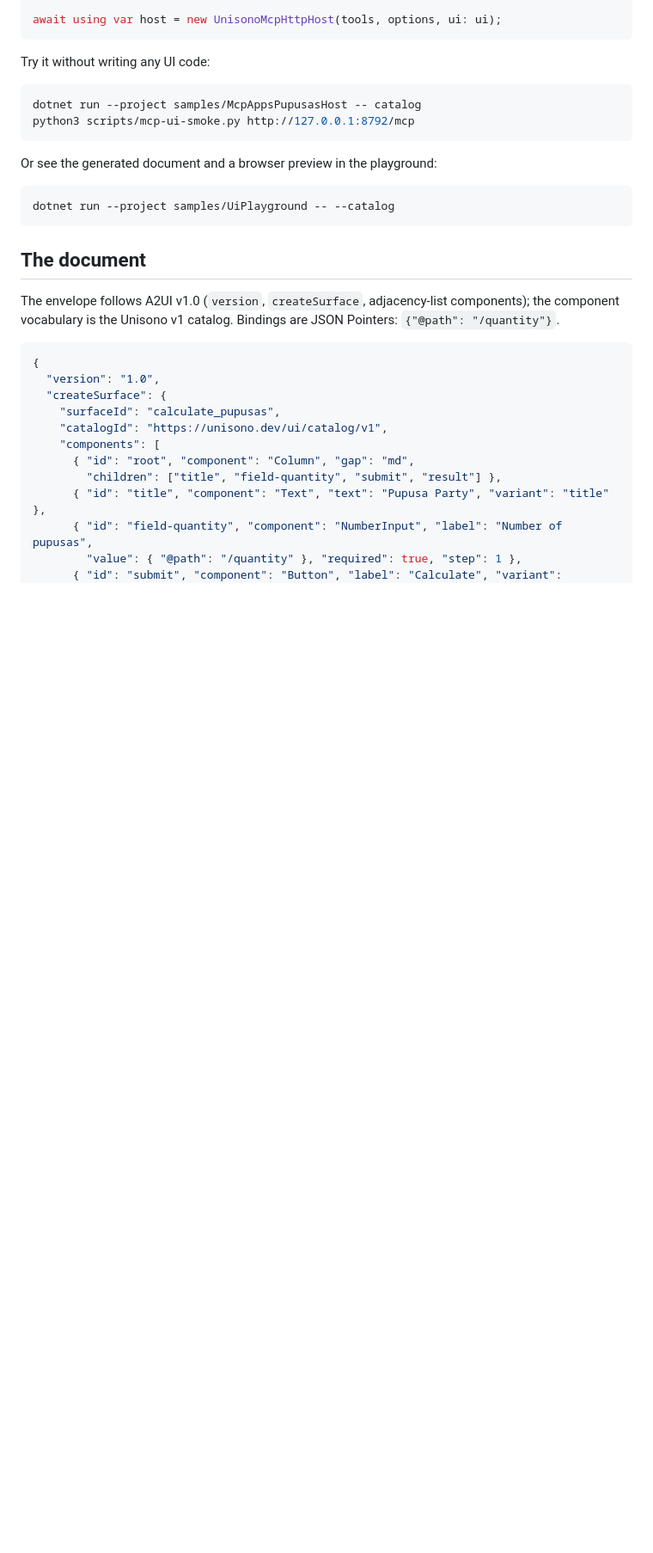
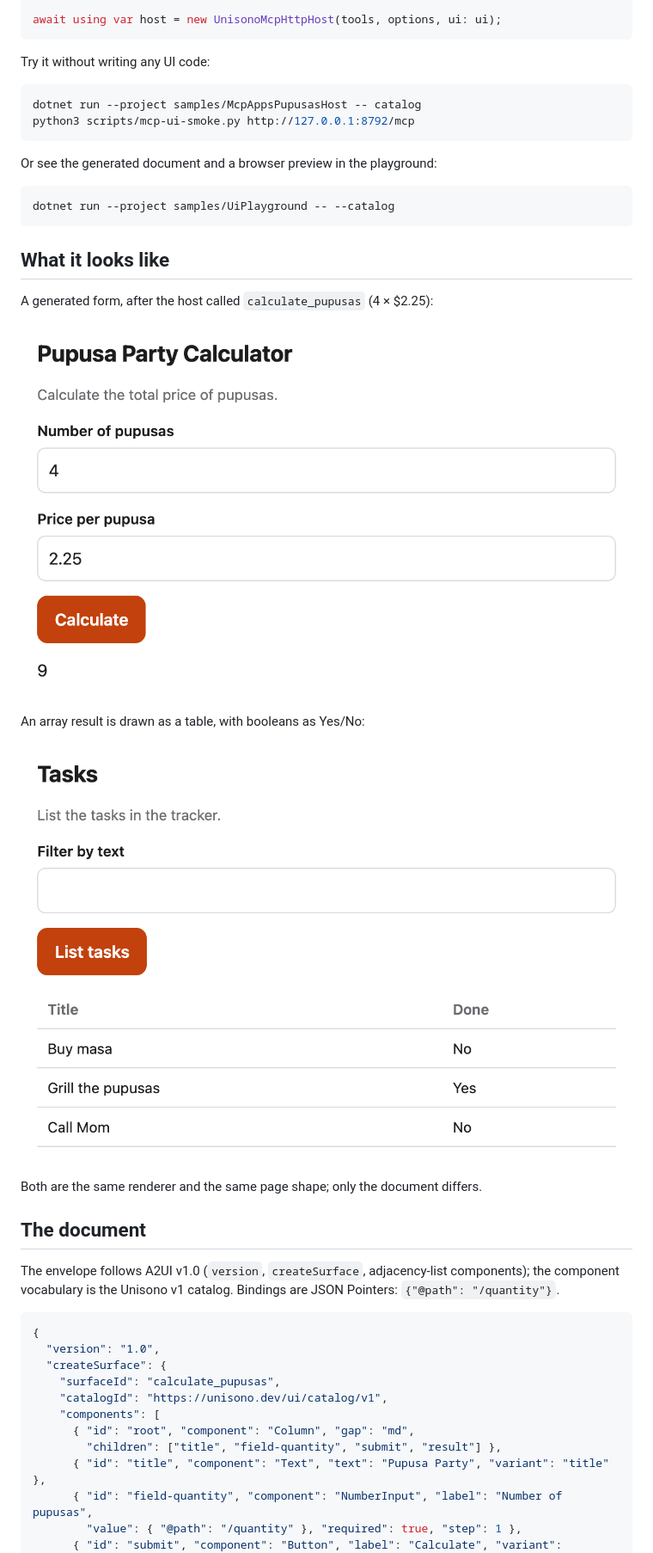
Before and after one commit to egarim/unisono, a Markdown page: docs/declarative-ui.md, the part around the change. Shown at 86% size. GitHub-like rendering; pictures changed too: docs/images/declarative-ui-table.png (added), docs/images/declarative-ui.png (added); blank space fills up the shorter version.

Commit message:
docs: add declarative UI screenshots; render boolean table cells as Yes/No

````diff
--- a/docs/declarative-ui.md
+++ b/docs/declarative-ui.md
@@ -42,6 +42,18 @@ Or see the generated document and a browser preview in the playground:
 ```bash
 dotnet run --project samples/UiPlayground -- --catalog
 ```
+
+## What it looks like
+
+A generated form, after the host called `calculate_pupusas` (4 × $2.25):
+
+![Pupusa price form with a result](images/declarative-ui.png)
+
+An array result is drawn as a table, with booleans as Yes/No:
+
+![Task list rendered as a table](images/declarative-ui-table.png)
+
+Both are the same renderer and the same page shape; only the document differs.
 
 ## The document
 
````
Also changed, not shown: 2 other files.
